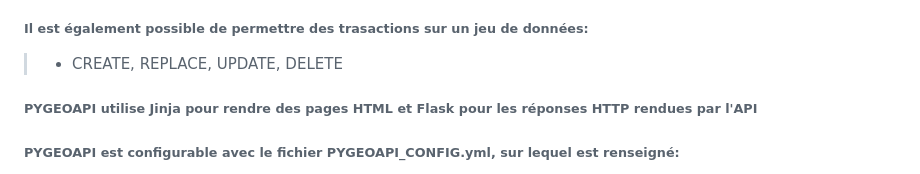
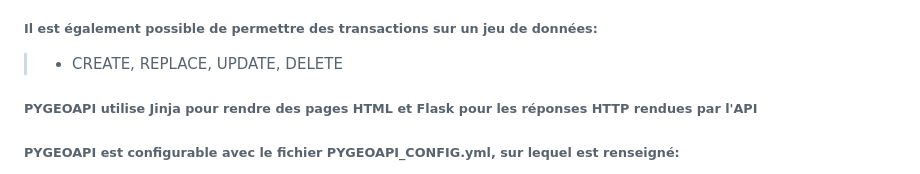
Before and after one commit to ThomasIdgeo/ws_webmapping_cpgeom22_24, a Markdown page: groupe_outils_facons/readme.md, the part around the change. Rendered like a GitHub page.

```diff
--- a/groupe_outils_facons/readme.md
+++ b/groupe_outils_facons/readme.md
@@ -195,7 +195,7 @@ Un fichier CSS de mise en forme de la carte.
 > - Geopackage
 > - ...
 
-###### Il est également possible de permettre des trasactions sur un jeu de données:
+###### Il est également possible de permettre des transactions sur un jeu de données:
 > - CREATE, REPLACE, UPDATE, DELETE
 
 ###### PYGEOAPI utilise **Jinja** pour rendre des pages HTML et **Flask** pour les réponses HTTP rendues par l'API
```
